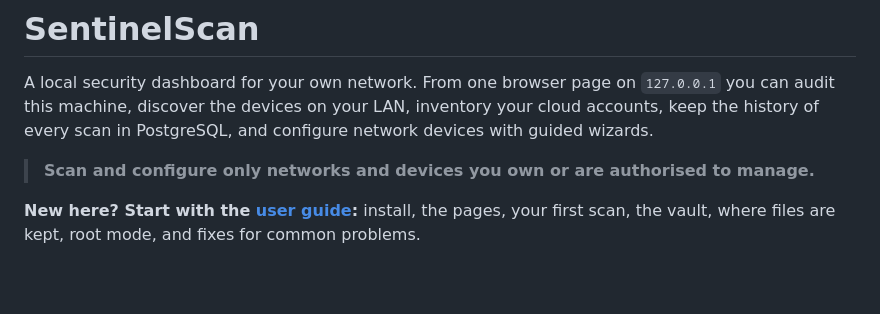
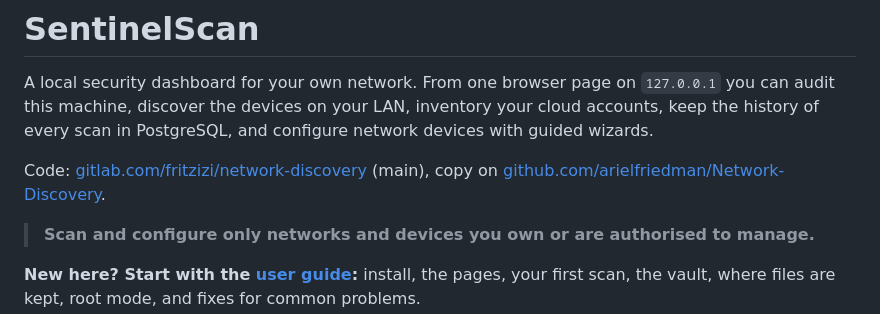
Before and after one commit to arielfriedman/Network-Discovery, a Markdown page: README.md, the part around the change. Drawn GitHub-style; blank space fills up the shorter version.

Commit message:
GitHub copy: README links it, one push updates GitLab and GitHub
Co-Authored-By: Claude Opus 5.5 (1M context) <noreply@anthropic.com>

```diff
--- a/README.md
+++ b/README.md
@@ -4,6 +4,9 @@ A local security dashboard for your own network. From one browser page on
 `127.0.0.1` you can audit this machine, discover the devices on your LAN,
 inventory your cloud accounts, keep the history of every scan in PostgreSQL,
 and configure network devices with guided wizards.
+
+Code: [gitlab.com/fritzizi/network-discovery](https://gitlab.com/fritzizi/network-discovery)
+(main), copy on [github.com/arielfriedman/Network-Discovery](https://github.com/arielfriedman/Network-Discovery).
 
 > **Scan and configure only networks and devices you own or are authorised to manage.**
 
```
Also changed, not shown: docs/DEVLOG.md (+14 -0 lines).
